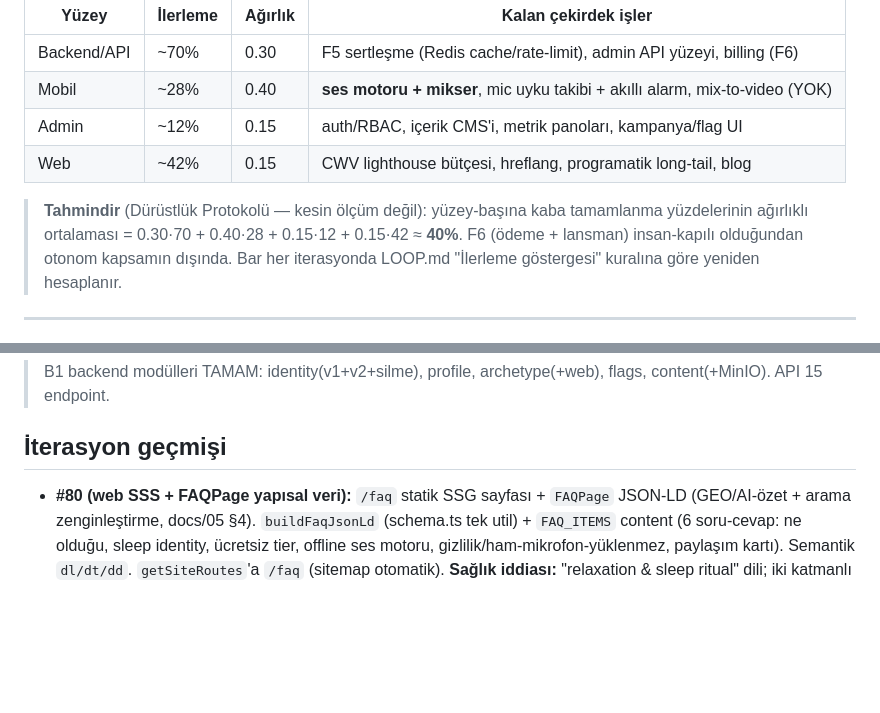
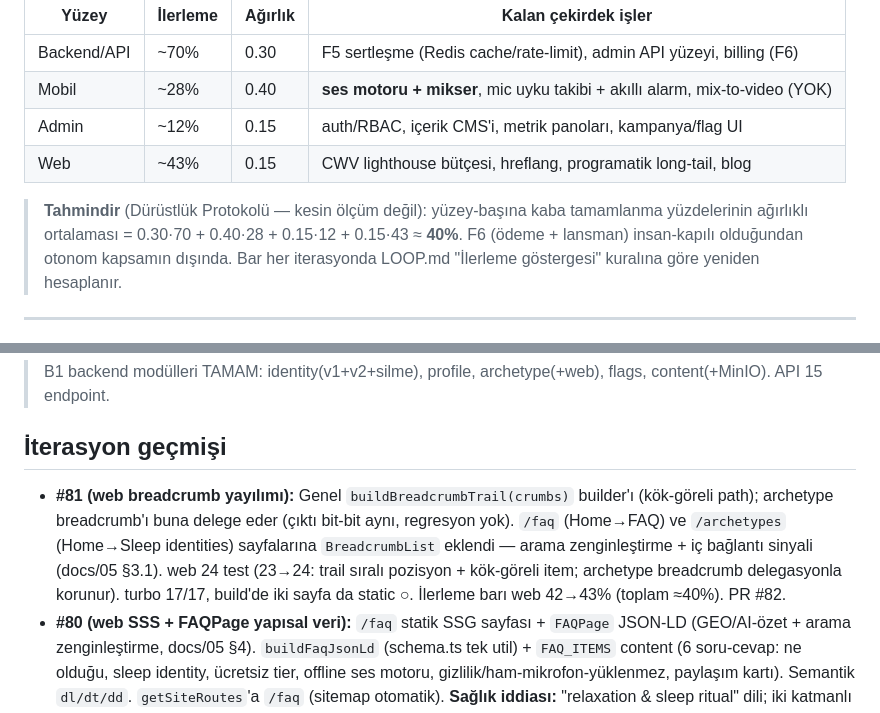
Before and after one commit to meliksahk/sleepapp, a Markdown page: LOOP_STATE.md, 2 parts joined by grey strips. Rendered like a GitHub page; blank space fills up the shorter version.

Commit message:
docs: defter #81 (web breadcrumb yayılımı)
Co-Authored-By: Claude Opus 4.8 <noreply@anthropic.com>

```diff
--- a/LOOP_STATE.md
+++ b/LOOP_STATE.md
@@ -11,10 +11,10 @@
 | Backend/API | ~70%     | 0.30    | F5 sertleşme (Redis cache/rate-limit), admin API yüzeyi, billing (F6)       |
 | Mobil       | ~28%     | 0.40    | **ses motoru + mikser**, mic uyku takibi + akıllı alarm, mix-to-video (YOK) |
 | Admin       | ~12%     | 0.15    | auth/RBAC, içerik CMS'i, metrik panoları, kampanya/flag UI                  |
-| Web         | ~42%     | 0.15    | CWV lighthouse bütçesi, hreflang, programatik long-tail, blog               |
+| Web         | ~43%     | 0.15    | CWV lighthouse bütçesi, hreflang, programatik long-tail, blog               |
 
 > **Tahmindir** (Dürüstlük Protokolü — kesin ölçüm değil): yüzey-başına kaba tamamlanma
-> yüzdelerinin ağırlıklı ortalaması = 0.30·70 + 0.40·28 + 0.15·12 + 0.15·42 ≈ **40%**.
+> yüzdelerinin ağırlıklı ortalaması = 0.30·70 + 0.40·28 + 0.15·12 + 0.15·43 ≈ **40%**.
 > F6 (ödeme + lansman) insan-kapılı olduğundan otonom kapsamın dışında. Bar her
 > iterasyonda LOOP.md "İlerleme göstergesi" kuralına göre yeniden hesaplanır.
 
@@ -72,6 +72,7 @@ VPS sertleştirme + staging deploy, kullanıcı VPS kimlik bilgilerini verince y
 
 ## İterasyon geçmişi
 
+- **#81 (web breadcrumb yayılımı):** Genel `buildBreadcrumbTrail(crumbs)` builder'ı (kök-göreli path); archetype breadcrumb'ı buna delege eder (çıktı bit-bit aynı, regresyon yok). `/faq` (Home→FAQ) ve `/archetypes` (Home→Sleep identities) sayfalarına `BreadcrumbList` eklendi — arama zenginleştirme + iç bağlantı sinyali (docs/05 §3.1). web 24 test (23→24: trail sıralı pozisyon + kök-göreli item; archetype breadcrumb delegasyonla korunur). turbo 17/17, build'de iki sayfa da static ○. İlerleme barı web 42→43% (toplam ≈40%). PR #82.
 - **#80 (web SSS + FAQPage yapısal veri):** `/faq` statik SSG sayfası + `FAQPage` JSON-LD (GEO/AI-özet + arama zenginleştirme, docs/05 §4). `buildFaqJsonLd` (schema.ts tek util) + `FAQ_ITEMS` content (6 soru-cevap: ne olduğu, sleep identity, ücretsiz tier, offline ses motoru, gizlilik/ham-mikrofon-yüklenmez, paylaşım kartı). Semantik `dl/dt/dd`. `getSiteRoutes`'a `/faq` (sitemap otomatik). **Sağlık iddiası:** "relaxation & sleep ritual" dili; iki katmanlı tarama (schema banned-words blob'una FAQ + FAQ içeriğine ayrı regex). web 23 test (19→23), turbo 17/17, build'de `/faq` static ○ 164B. İlerleme barı web 40→42% (toplam ≈40%). PR #81. Not: hreflang hâlâ TR içerik gerektiriyor (ertelendi).
 - **#79 (mobil haftalık trend mini-grafiği):** #78 (`GET /v1/sleep/trend`) ucunu tüketen saf Flutter bar grafiği — geçmiş ekranında istatistik başlığı ile liste arasında son 7 gecenin süresi. Harici grafik kütüphanesi YOK (maliyet disiplini): `Row`+`Container` yükseklikleri, çubuk ∝ süre, veri-yok gece ince taban (inkFaint), veri olan gece accentAurora. `WeeklyTrend`/`TrendNight` model + `SleepController.weeklyTrend` + `sleepTrendProvider`. `WeeklyTrendChart` widget. Ekranda `trend.maybeWhen` — nightsWithData=0/yükleme/hata → gizli (dayanıklı). `flutter analyze` temiz, `flutter test` 73 yeşil (71→73): veri olan trend→7 çubuk; veri yok→gizli (mevcut testlere default trend override). Salt mobil (contract değişmedi). İlerleme barı mobil 26→28% → toplam %40. PR #80. Not: eksen etiketleri / dokunma-detay / calmScore serisi ayrı.
 - **#78 (haftalık uyku trendi ucu):** `GET /v1/sleep/trend` — son 7 gecenin gece-başına toplam süresi (grafik/haftalık özet için), oturumu olmayan gece 0, aynı gece toplanır. Yanıt: `nights` (eskiden yeniye, 7) + `averageDurationMinutes` (yalnızca veri olan geceler) + `nightsWithData`. Saf domain `trend.ts` (`weeklyTrend(sessions, today, days=7)` — deterministik, today parametreli, UTC takvim aritmetiği DST-güvenli). `GetWeeklyTrendUseCase` streak deseni (tz+clock ile "bugün", `[today-6..today]` `listByNightRange`'den — yeni repo metodu YOK). Controller açık DTO map (readonly→mutable), openapi+shared-types regen. 211 test yeşil (204→211: 5 unit + 2 e2e). turbo 17/17 (boundary yeşil). **Ek:** e2e'de 06:00 gece sınırı oturumu bugün/dün kovasına kaydırabildiği için kova-sabitleme yerine sınır-bağımsız (max night ≥180dk) doğrulama. Not: mobil grafik UI ayrı; calmScore trendi / aylık pencere ayrı. PR #78.
```
